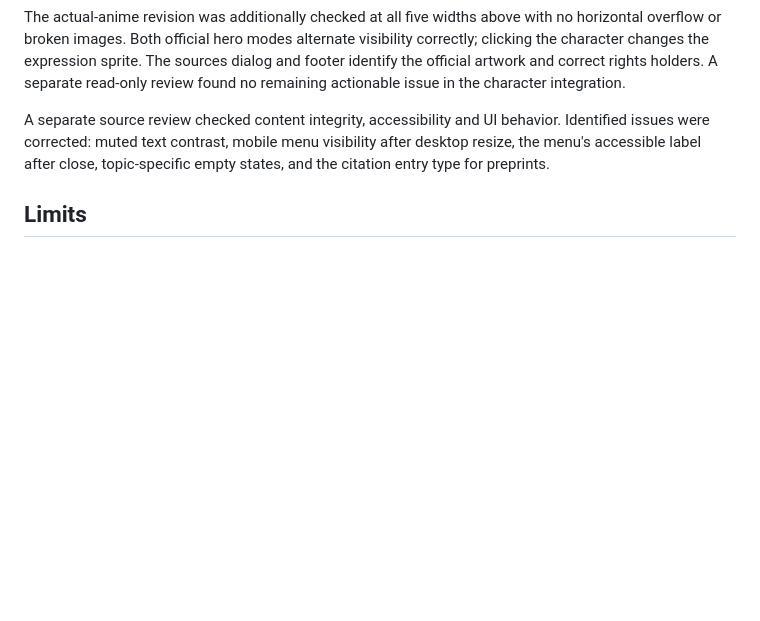
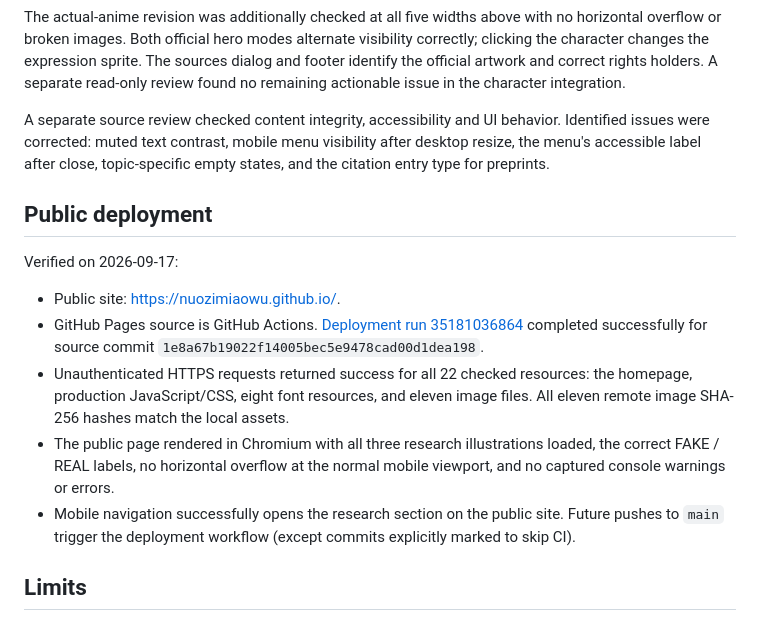
Before and after one commit to nuozimiaowu/nuozimiaowu.github.io, a Markdown page: docs/verification.md, the part around the change. GitHub-like rendering; blank space fills up the shorter version.

Commit message:
Record successful public deployment verification [skip ci]

```diff
--- a/docs/verification.md
+++ b/docs/verification.md
@@ -33,6 +33,16 @@ The actual-anime revision was additionally checked at all five widths above with
 
 A separate source review checked content integrity, accessibility and UI behavior. Identified issues were corrected: muted text contrast, mobile menu visibility after desktop resize, the menu's accessible label after close, topic-specific empty states, and the citation entry type for preprints.
 
+## Public deployment
+
+Verified on 2026-09-17:
+
+- Public site: https://nuozimiaowu.github.io/.
+- GitHub Pages source is GitHub Actions. [Deployment run 35181036864](https://github.com/nuozimiaowu/nuozimiaowu.github.io/actions/runs/35181036864) completed successfully for source commit `1e8a67b19022f14005bec5e9478cad00d1dea198`.
+- Unauthenticated HTTPS requests returned success for all 22 checked resources: the homepage, production JavaScript/CSS, eight font resources, and eleven image files. All eleven remote image SHA-256 hashes match the local assets.
+- The public page rendered in Chromium with all three research illustrations loaded, the correct FAKE / REAL labels, no horizontal overflow at the normal mobile viewport, and no captured console warnings or errors.
+- Mobile navigation successfully opens the research section on the public site. Future pushes to `main` trigger the deployment workflow (except commits explicitly marked to skip CI).
+
 ## Limits
 
 - External academic pages may rate-limit requests. Links and records were checked from the primary sources described in `SOURCES.md`; ongoing availability is controlled by those sites.
```
